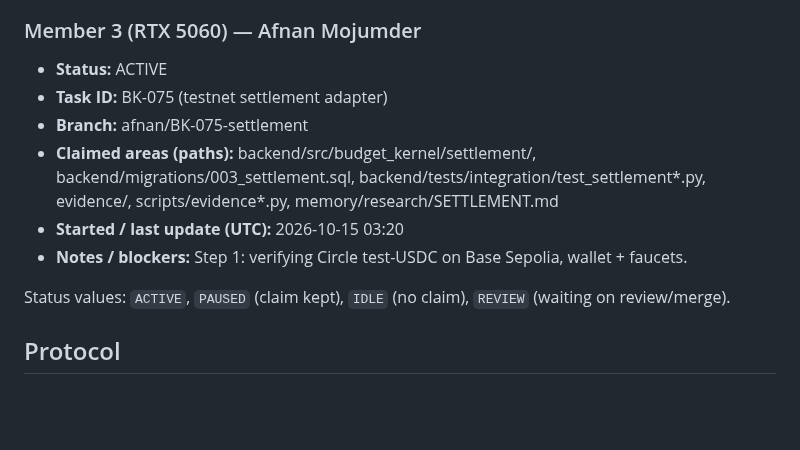
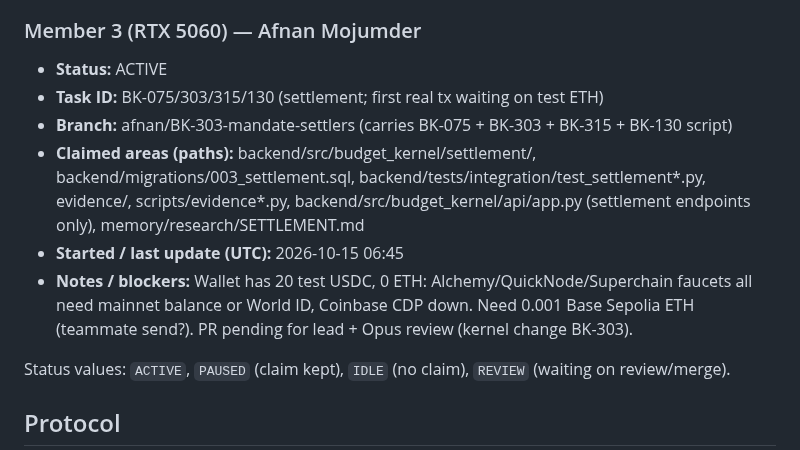
Before and after one commit to Nishmam12/Fintech-Comp, a Markdown page: memory/WHO_IS_WORKING.md, the part around the change. GitHub-like rendering; blank space fills up the shorter version.

Commit message:
claim: afnan update BK-075/303 status

```diff
--- a/memory/WHO_IS_WORKING.md
+++ b/memory/WHO_IS_WORKING.md
@@ -32,11 +32,11 @@ One section per member. **Edit only your own section** to avoid merge conflicts.
 
 ### Member 3 (RTX 5060) — Afnan Mojumder
 - **Status:** ACTIVE
-- **Task ID:** BK-075 (testnet settlement adapter)
-- **Branch:** afnan/BK-075-settlement
-- **Claimed areas (paths):** backend/src/budget_kernel/settlement/, backend/migrations/003_settlement.sql, backend/tests/integration/test_settlement*.py, evidence/, scripts/evidence*.py, memory/research/SETTLEMENT.md
-- **Started / last update (UTC):** 2026-10-15 03:20
-- **Notes / blockers:** Step 1: verifying Circle test-USDC on Base Sepolia, wallet + faucets.
+- **Task ID:** BK-075/303/315/130 (settlement; first real tx waiting on test ETH)
+- **Branch:** afnan/BK-303-mandate-settlers (carries BK-075 + BK-303 + BK-315 + BK-130 script)
+- **Claimed areas (paths):** backend/src/budget_kernel/settlement/, backend/migrations/003_settlement.sql, backend/tests/integration/test_settlement*.py, evidence/, scripts/evidence*.py, backend/src/budget_kernel/api/app.py (settlement endpoints only), memory/research/SETTLEMENT.md
+- **Started / last update (UTC):** 2026-10-15 06:45
+- **Notes / blockers:** Wallet has 20 test USDC, 0 ETH: Alchemy/QuickNode/Superchain faucets all need mainnet balance or World ID, Coinbase CDP down. Need 0.001 Base Sepolia ETH (teammate send?). PR pending for lead + Opus review (kernel change BK-303).
 
 Status values: `ACTIVE`, `PAUSED` (claim kept), `IDLE` (no claim), `REVIEW` (waiting on review/merge).
 
```
